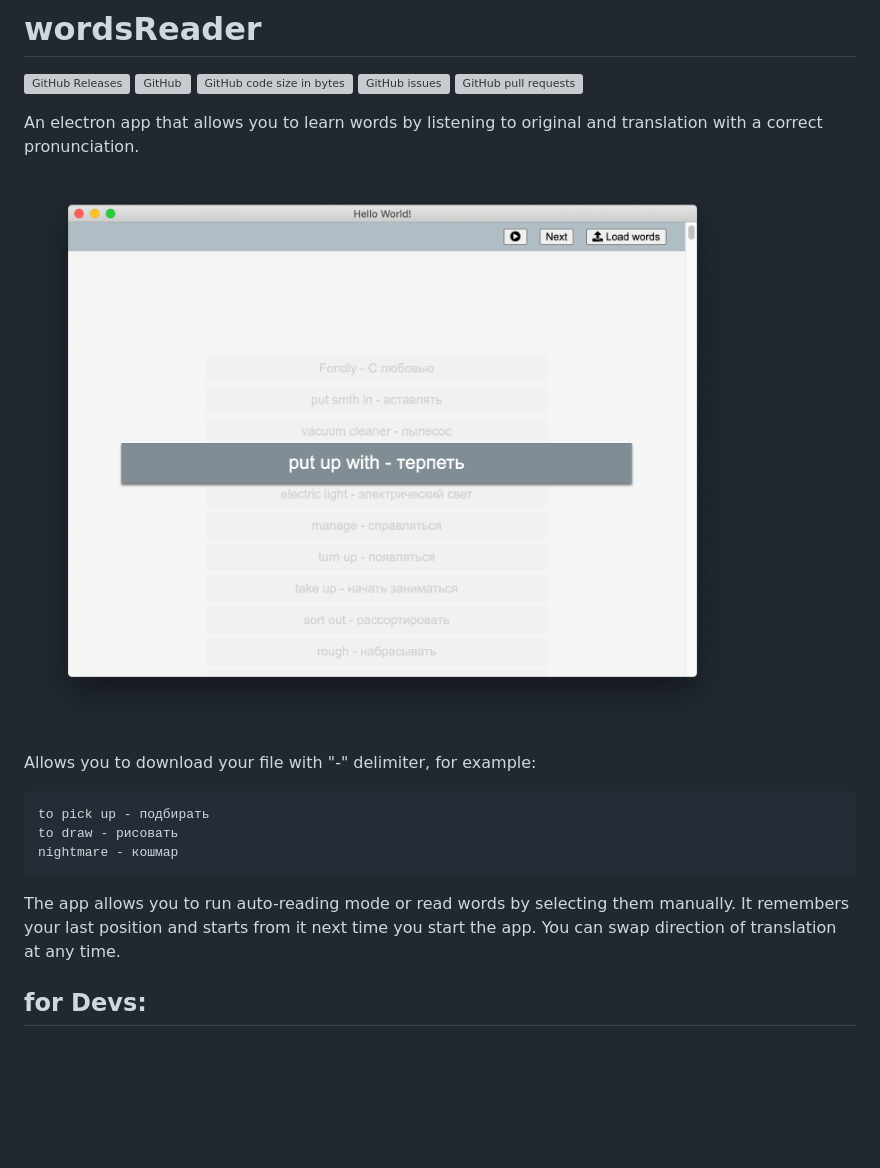
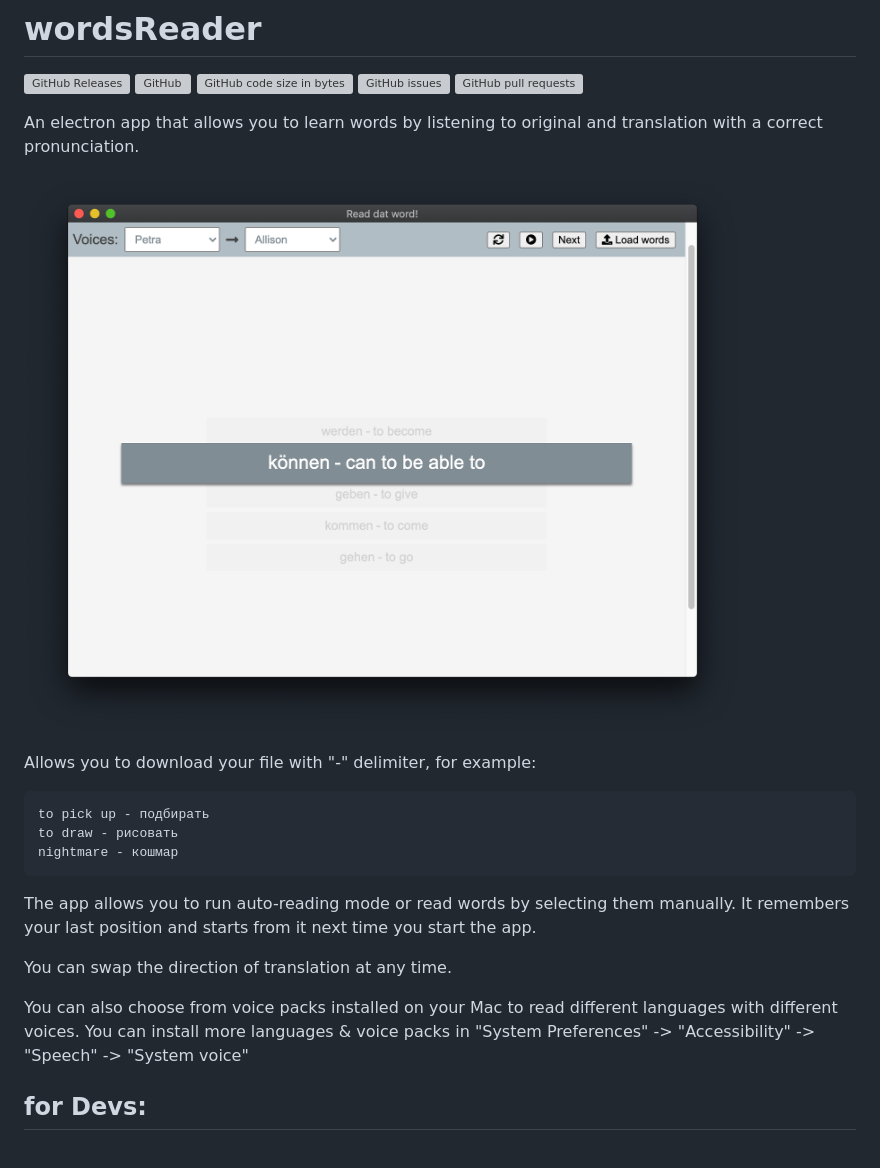
Before and after one commit to PaulSmith220/wordsReader, a Markdown page: README.md, the part around the change. GitHub-like rendering; pictures changed too: screenshot.png; blank space fills up the shorter version; grey boxes are pictures that could not be loaded.

Commit message:
Language pack choice added

````diff
--- a/README.md
+++ b/README.md
@@ -18,7 +18,10 @@ nightmare - кошмар
 ```
 
 The app allows you to run auto-reading mode or read words by selecting them manually. It remembers your last position and starts from it next time you start the app.
-You can swap direction of translation at any time.
+
+You can swap the direction of translation at any time.
+
+You can also choose from voice packs installed on your Mac to read different languages with different voices. You can install more languages & voice packs in "System Preferences" -> "Accessibility" -> "Speech" -> "System voice"
 
 ## for Devs:
 ###
````
Also changed, not shown: 15 other files.
